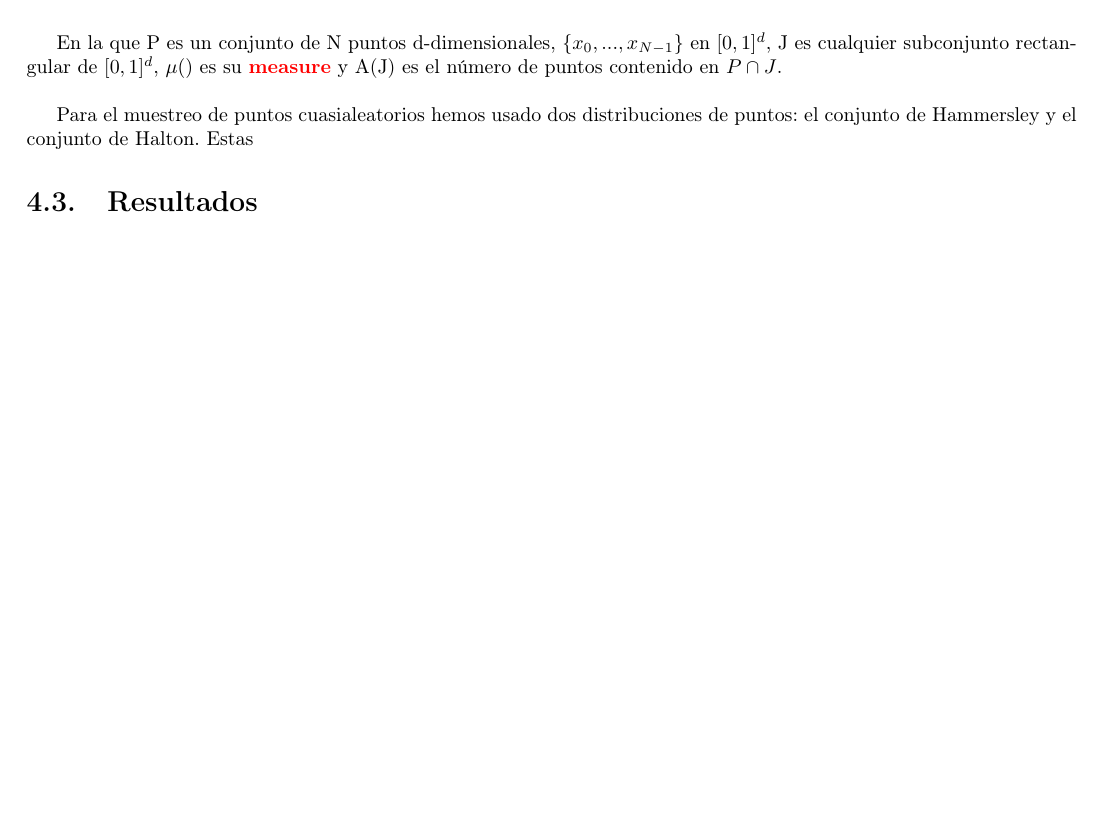
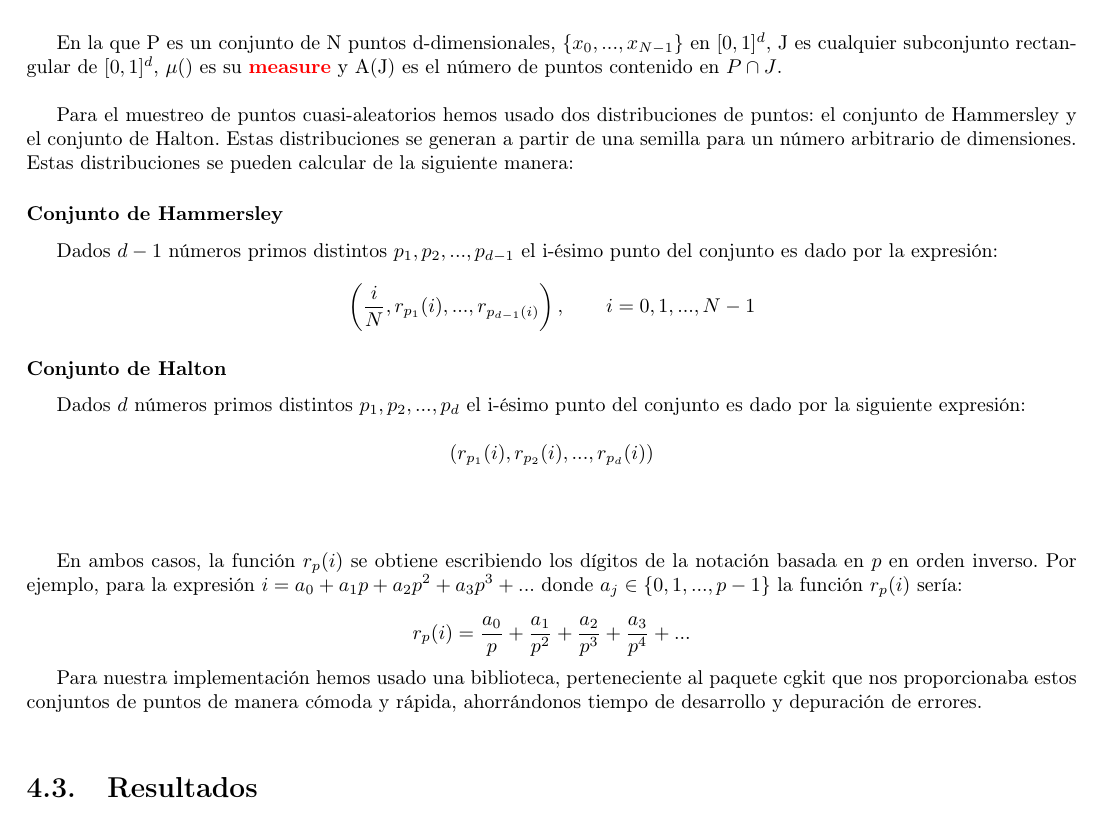
Before and after one commit to JavierIH/platano, a LaTeX document (doc/report/root.tex, which reads doc/report/algoritmo.tex): part of page 12 of 13, cut so that both start at the same text, the shorter picture padded with empty space. Compiled offline with pdfLaTeX.

Commit message:
Add muestreo del espacio libre

```diff
--- a/doc/report/algoritmo.tex
+++ b/doc/report/algoritmo.tex
@@ -24,4 +24,24 @@ El siguiente paso para la generación del roadmap es el muestreo del espacio lib
 
 En la que P es un conjunto de N puntos d-dimensionales, $\left\lbrace x_0, ... , x_{N-1} \right\rbrace$ en $[0,1]^d$, J es cualquier subconjunto rectangular de $[0,1]^d$, $\mu()$ es su \comment{measure} y A(J) es el número de puntos contenido en $P \cap J$.\\
 
-Para el muestreo de puntos cuasialeatorios hemos usado dos distribuciones de puntos: el conjunto de Hammersley y el conjunto de Halton. Estas
+Para el muestreo de puntos cuasi-aleatorios hemos usado dos distribuciones de puntos: el conjunto de Hammersley y el conjunto de Halton. Estas distribuciones se generan a partir de una semilla para un número arbitrario de dimensiones. Estas distribuciones se pueden calcular de la siguiente manera:
+
+\subsubsection{Conjunto de Hammersley}
+
+Dados $d-1$ números primos distintos $p_1, p_2, ... , p_{d-1}$ el i-ésimo punto del conjunto es dado por la expresión:
+
+\[ \left( \frac{i}{N}, r_{p_1}(i), ..., r_{p_{d-1}(i)} \right), \qquad i = 0, 1, ..., N-1\]
+
+\subsubsection{Conjunto de Halton}
+
+Dados $d$ números primos distintos $p_1, p_2, ..., p_d$ el i-ésimo punto del conjunto es dado por la siguiente expresión:
+
+\[ \left( r_{p_1}(i),  r_{p_2}(i), ...,  r_{p_d}(i) \right) \]\\~\\
+
+%\subsubsection{Función $r_p(i)$}
+En ambos casos, la función $r_p(i)$ se obtiene  escribiendo los dígitos de la notación basada en $p$ en orden inverso. Por ejemplo, para la expresión $i = a_0 + a_1 p + a_2 p^2 + a_3 p^3 + ... $ donde $a_j \in \left\lbrace 0, 1, ... , p-1 \right\rbrace$ la función $r_p(i)$ sería:
+
+\[ r_p(i) = \frac{a_0}{p} + \frac{a_1}{p^2} + \frac{a_2}{p^3} + \frac{a_3}{p^4} + ...\]
+
+
+Para nuestra implementación hemos usado una biblioteca, perteneciente al paquete cgkit que nos proporcionaba estos conjuntos de puntos de manera cómoda y rápida, ahorrándonos tiempo de desarrollo y depuración de errores.\\
```
